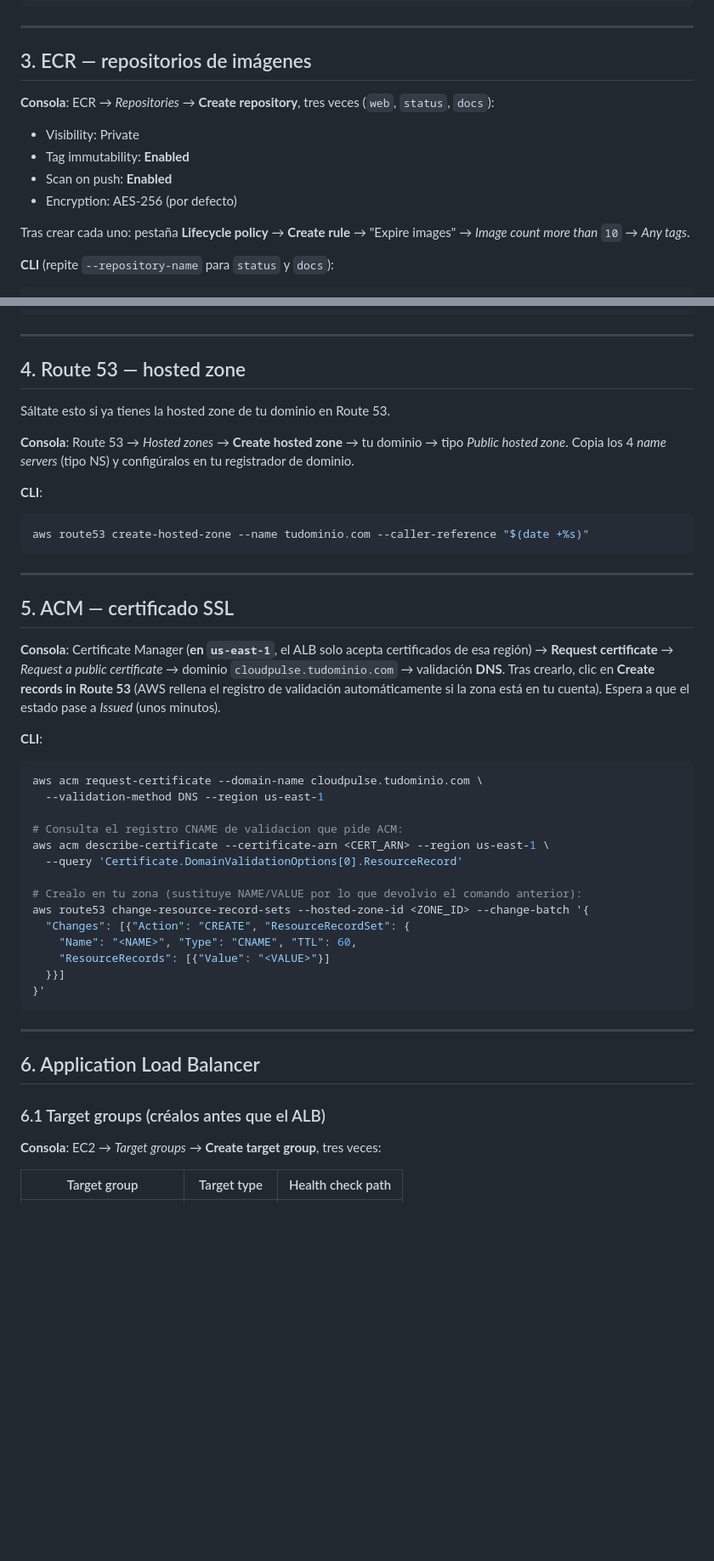
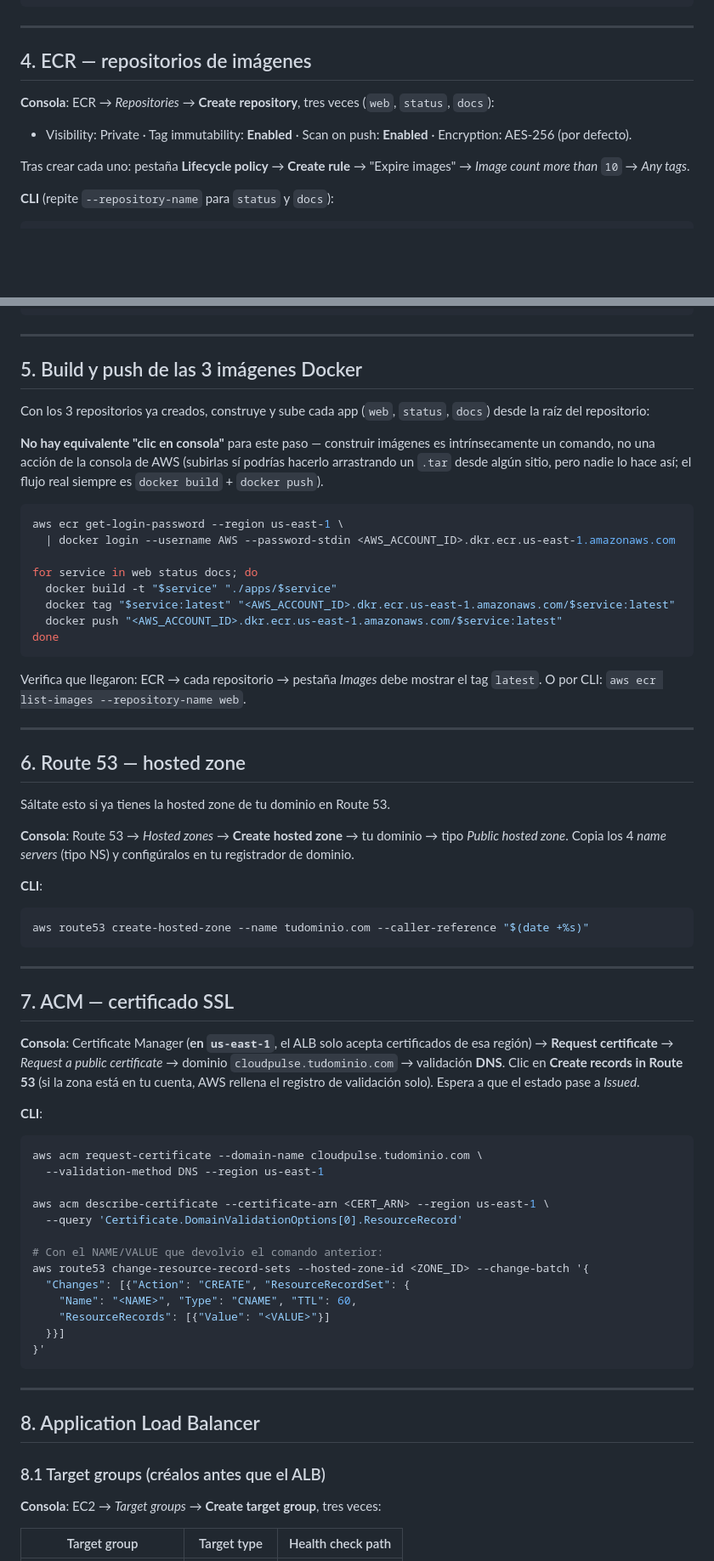
Before and after one commit to ccleren/docker-ecs-fargate-ec2, a Markdown page: WALKTHROUGH.md, 2 parts joined by grey strips. Shown at 85% size. Rendered like a GitHub page; blank space fills up the shorter version.

````diff
--- a/infrastructure/AWS-CONSOLE-WALKTHROUGH.md
+++ b/WALKTHROUGH.md
@@ -166,14 +202,12 @@ aws ec2 authorize-security-group-ingress --group-id <ECS_SG_ID> \
 
 ---
 
-## 3. ECR — repositorios de imágenes
+## 4. ECR — repositorios de imágenes
 
 **Consola**: ECR → *Repositories* → **Create repository**, tres veces
 (`web`, `status`, `docs`):
-- Visibility: Private
-- Tag immutability: **Enabled**
-- Scan on push: **Enabled**
-- Encryption: AES-256 (por defecto)
+- Visibility: Private · Tag immutability: **Enabled** · Scan on push:
+  **Enabled** · Encryption: AES-256 (por defecto).
 
 Tras crear cada uno: pestaña **Lifecycle policy** → **Create rule** →
 "Expire images" → *Image count more than* `10` → *Any tags*.
@@ -197,7 +231,33 @@ aws ecr put-lifecycle-policy --repository-name web --lifecycle-policy-text '{
 
 ---
 
-## 4. Route 53 — hosted zone
+## 5. Build y push de las 3 imágenes Docker
+
+Con los 3 repositorios ya creados, construye y sube cada app (`web`,
+`status`, `docs`) desde la raíz del repositorio:
+
+**No hay equivalente "clic en consola"** para este paso — construir
+imágenes es intrínsecamente un comando, no una acción de la consola de AWS
+(subirlas sí podrías hacerlo arrastrando un `.tar` desde algún sitio, pero
+nadie lo hace así; el flujo real siempre es `docker build` + `docker push`).
+
+```bash
+aws ecr get-login-password --region us-east-1 \
+  | docker login --username AWS --password-stdin <AWS_ACCOUNT_ID>.dkr.ecr.us-east-1.amazonaws.com
+
+for service in web status docs; do
+  docker build -t "$service" "./apps/$service"
+  docker tag "$service:latest" "<AWS_ACCOUNT_ID>.dkr.ecr.us-east-1.amazonaws.com/$service:latest"
+  docker push "<AWS_ACCOUNT_ID>.dkr.ecr.us-east-1.amazonaws.com/$service:latest"
+done
+```
+
+Verifica que llegaron: ECR → cada repositorio → pestaña *Images* debe
+mostrar el tag `latest`. O por CLI: `aws ecr list-images --repository-name web`.
+
+---
+
+## 6. Route 53 — hosted zone
 
 Sáltate esto si ya tienes la hosted zone de tu dominio en Route 53.
 
@@ -212,25 +272,24 @@ aws route53 create-hosted-zone --name tudominio.com --caller-reference "$(date +
 
 ---
 
-## 5. ACM — certificado SSL
+## 7. ACM — certificado SSL
 
 **Consola**: Certificate Manager (**en `us-east-1`**, el ALB solo acepta
 certificados de esa región) → **Request certificate** → *Request a public
 certificate* → dominio `cloudpulse.tudominio.com` → validación **DNS**.
-Tras crearlo, clic en **Create records in Route 53** (AWS rellena el
-registro de validación automáticamente si la zona está en tu cuenta).
-Espera a que el estado pase a *Issued* (unos minutos).
+Clic en **Create records in Route 53** (si la zona está en tu cuenta, AWS
+rellena el registro de validación solo). Espera a que el estado pase a
+*Issued*.
 
 **CLI**:
 ```bash
 aws acm request-certificate --domain-name cloudpulse.tudominio.com \
   --validation-method DNS --region us-east-1
 
-# Consulta el registro CNAME de validacion que pide ACM:
 aws acm describe-certificate --certificate-arn <CERT_ARN> --region us-east-1 \
   --query 'Certificate.DomainValidationOptions[0].ResourceRecord'
 
-# Crealo en tu zona (sustituye NAME/VALUE por lo que devolvio el comando anterior):
+# Con el NAME/VALUE que devolvio el comando anterior:
 aws route53 change-resource-record-sets --hosted-zone-id <ZONE_ID> --change-batch '{
   "Changes": [{"Action": "CREATE", "ResourceRecordSet": {
     "Name": "<NAME>", "Type": "CNAME", "TTL": 60,
@@ -241,9 +300,9 @@ aws route53 change-resource-record-sets --hosted-zone-id <ZONE_ID> --change-batc
 
 ---
 
-## 6. Application Load Balancer
+## 8. Application Load Balancer
 
-### 6.1 Target groups (créalos antes que el ALB)
+### 8.1 Target groups (créalos antes que el ALB)
 
 **Consola**: EC2 → *Target groups* → **Create target group**, tres veces:
 
````
Also changed, not shown: other parts of WALKTHROUGH.md (+136 -81 lines), README.md (+4 -4 lines), infrastructure/README.md (+3 -3 lines).
